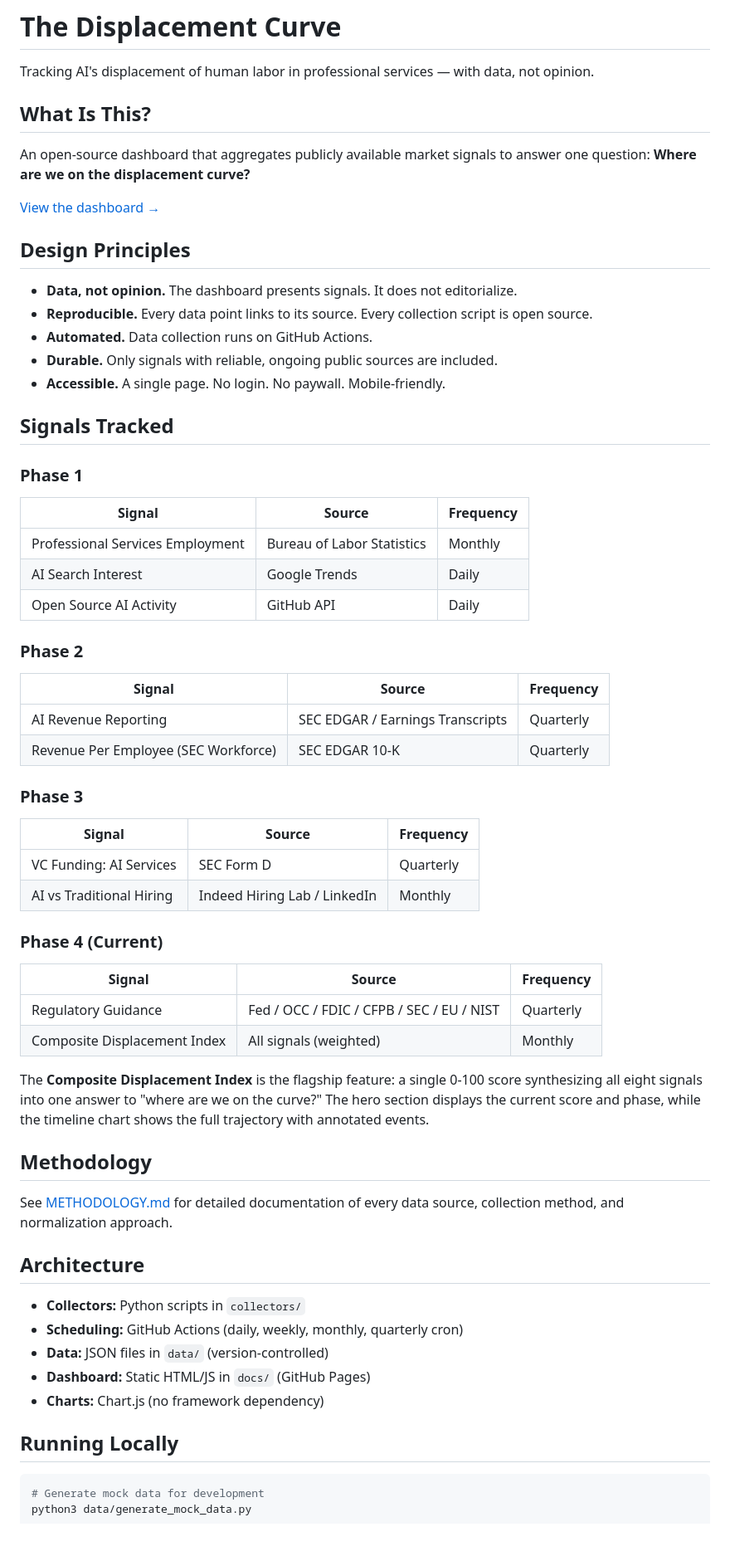
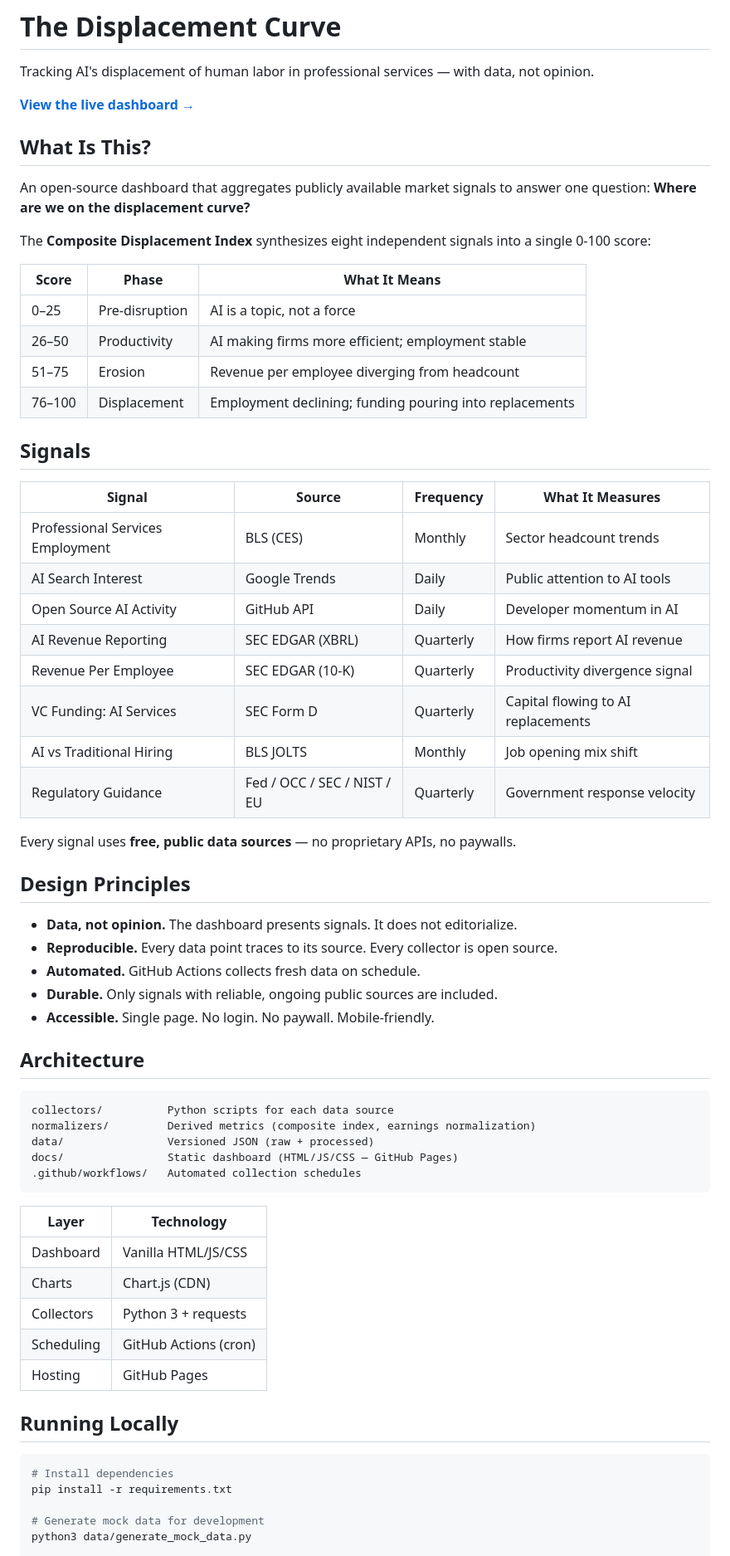
Before and after one commit to jschulman/displacement-curve, a Markdown page: README.md, the part around one of its changes. Shown at 83% size. Drawn GitHub-style; blank space fills up the shorter version.

Commit message:
docs: clean up README and add CONTRIBUTING.md for public release
- Remove internal phase headers from README
- Merge signals into single clean table with descriptions
- Add phase score explainer table
- Add architecture diagram and local dev instructions
- Create CONTRIBUTING.md with signal addition guidelines
- Set repo description, homepage, and topics via GitHub API

Co-Authored-By: Claude Opus 4.6 <noreply@anthropic.com>

````diff
--- a/README.md
+++ b/README.md
@@ -1,65 +1,69 @@
 # The Displacement Curve
 
 Tracking AI's displacement of human labor in professional services — with data, not opinion.
+
+**[View the live dashboard →](https://jschulman.github.io/displacement-curve)**
 
 ## What Is This?
 
 An open-source dashboard that aggregates publicly available market signals to answer one question: **Where are we on the displacement curve?**
 
-[View the dashboard →](https://jschulman.github.io/displacement-curve)
+The **Composite Displacement Index** synthesizes eight independent signals into a single 0-100 score:
+
+| Score | Phase | What It Means |
+|-------|-------|---------------|
+| 0–25 | Pre-disruption | AI is a topic, not a force |
+| 26–50 | Productivity | AI making firms more efficient; employment stable |
+| 51–75 | Erosion | Revenue per employee diverging from headcount |
+| 76–100 | Displacement | Employment declining; funding pouring into replacements |
+
+## Signals
+
+| Signal | Source | Frequency | What It Measures |
+|--------|--------|-----------|-----------------|
+| Professional Services Employment | BLS (CES) | Monthly | Sector headcount trends |
+| AI Search Interest | Google Trends | Daily | Public attention to AI tools |
+| Open Source AI Activity | GitHub API | Daily | Developer momentum in AI |
+| AI Revenue Reporting | SEC EDGAR (XBRL) | Quarterly | How firms report AI revenue |
+| Revenue Per Employee | SEC EDGAR (10-K) | Quarterly | Productivity divergence signal |
+| VC Funding: AI Services | SEC Form D | Quarterly | Capital flowing to AI replacements |
+| AI vs Traditional Hiring | BLS JOLTS | Monthly | Job opening mix shift |
+| Regulatory Guidance | Fed / OCC / SEC / NIST / EU | Quarterly | Government response velocity |
+
+Every signal uses **free, public data sources** — no proprietary APIs, no paywalls.
 
 ## Design Principles
 
 - **Data, not opinion.** The dashboard presents signals. It does not editorialize.
-- **Reproducible.** Every data point links to its source. Every collection script is open source.
-- **Automated.** Data collection runs on GitHub Actions.
+- **Reproducible.** Every data point traces to its source. Every collector is open source.
+- **Automated.** GitHub Actions collects fresh data on schedule.
 - **Durable.** Only signals with reliable, ongoing public sources are included.
-- **Accessible.** A single page. No login. No paywall. Mobile-friendly.
-
-## Signals Tracked
-
-### Phase 1
-| Signal | Source | Frequency |
-|--------|--------|-----------|
-| Professional Services Employment | Bureau of Labor Statistics | Monthly |
-| AI Search Interest | Google Trends | Daily |
-| Open Source AI Activity | GitHub API | Daily |
-
-### Phase 2
-| Signal | Source | Frequency |
-|--------|--------|-----------|
-| AI Revenue Reporting | SEC EDGAR / Earnings Transcripts | Quarterly |
-| Revenue Per Employee (SEC Workforce) | SEC EDGAR 10-K | Quarterly |
-
-### Phase 3
-| Signal | Source | Frequency |
-|--------|--------|-----------|
-| VC Funding: AI Services | SEC Form D | Quarterly |
-| AI vs Traditional Hiring | Indeed Hiring Lab / LinkedIn | Monthly |
-
-### Phase 4 (Current)
-| Signal | Source | Frequency |
-|--------|--------|-----------|
-| Regulatory Guidance | Fed / OCC / FDIC / CFPB / SEC / EU / NIST | Quarterly |
-| Composite Displacement Index | All signals (weighted) | Monthly |
-
-The **Composite Displacement Index** is the flagship feature: a single 0-100 score synthesizing all eight signals into one answer to "where are we on the curve?" The hero section displays the current score and phase, while the timeline chart shows the full trajectory with annotated events.
-
-## Methodology
-
-See [METHODOLOGY.md](METHODOLOGY.md) for detailed documentation of every data source, collection method, and normalization approach.
+- **Accessible.** Single page. No login. No paywall. Mobile-friendly.
 
 ## Architecture
 
-- **Collectors:** Python scripts in `collectors/`
-- **Scheduling:** GitHub Actions (daily, weekly, monthly, quarterly cron)
-- **Data:** JSON files in `data/` (version-controlled)
-- **Dashboard:** Static HTML/JS in `docs/` (GitHub Pages)
-- **Charts:** Chart.js (no framework dependency)
+```
+collectors/          Python scripts for each data source
+normalizers/         Derived metrics (composite index, earnings normalization)
+data/                Versioned JSON (raw + processed)
+docs/                Static dashboard (HTML/JS/CSS — GitHub Pages)
+.github/workflows/   Automated collection schedules
+```
+
+| Layer | Technology |
+|-------|-----------|
+| Dashboard | Vanilla HTML/JS/CSS |
+| Charts | Chart.js (CDN) |
+| Collectors | Python 3 + requests |
+| Scheduling | GitHub Actions (cron) |
+| Hosting | GitHub Pages |
 
 ## Running Locally
 
 ```bash
+# Install dependencies
+pip install -r requirements.txt
+
 # Generate mock data for development
 python3 data/generate_mock_data.py
 
````
Also changed, not shown: other parts of README.md (+12 -9 lines), CONTRIBUTING.md (added, +44 -0 lines).
